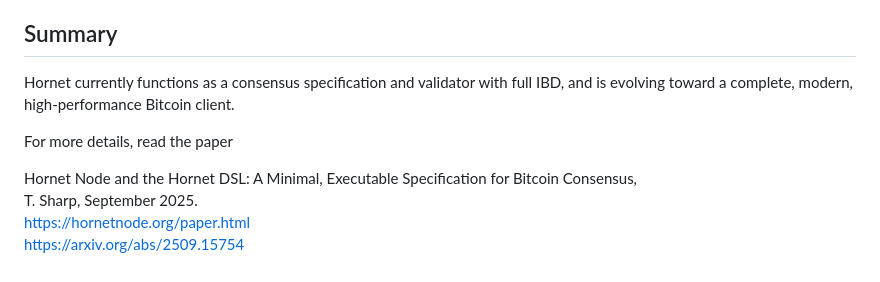
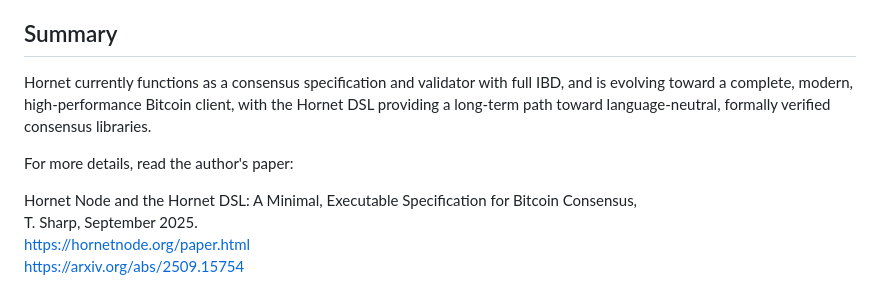
Before and after one commit to tobysharp/hornet, a Markdown page: docs/overview.md, the part around the change printed below. Drawn GitHub-style.

Commit message:
Add overview doc.

```diff
--- a/docs/overview.md
+++ b/docs/overview.md
@@ -121,9 +150,9 @@ These principles give Hornet a uniquely clean, compact, and comprehensible archi
 
 ## Summary
 
-Hornet currently functions as a consensus specification and validator with full IBD, and is evolving toward a complete, modern, high-performance Bitcoin client.
+Hornet currently functions as a consensus specification and validator with full IBD, and is evolving toward a complete, modern, high-performance Bitcoin client, with the Hornet DSL providing a long-term path toward language-neutral, formally verified consensus libraries.
 
-For more details, read the paper
+For more details, read the author's paper:
 
 Hornet Node and the Hornet DSL: A Minimal, Executable Specification for Bitcoin Consensus, \
 T. Sharp, September 2025. \
```
Also changed, not shown: other parts of docs/overview.md (+29 -0 lines), 1 other file.
